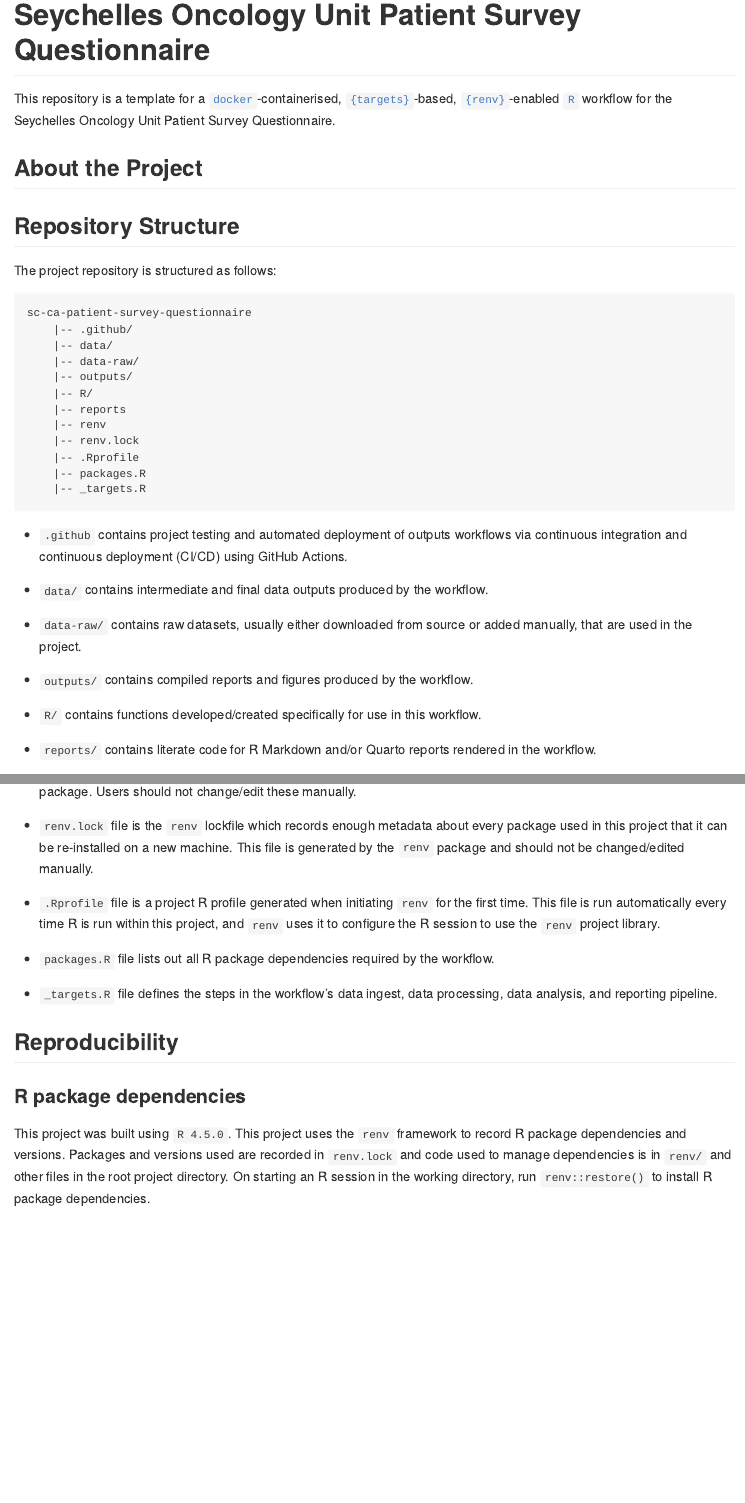
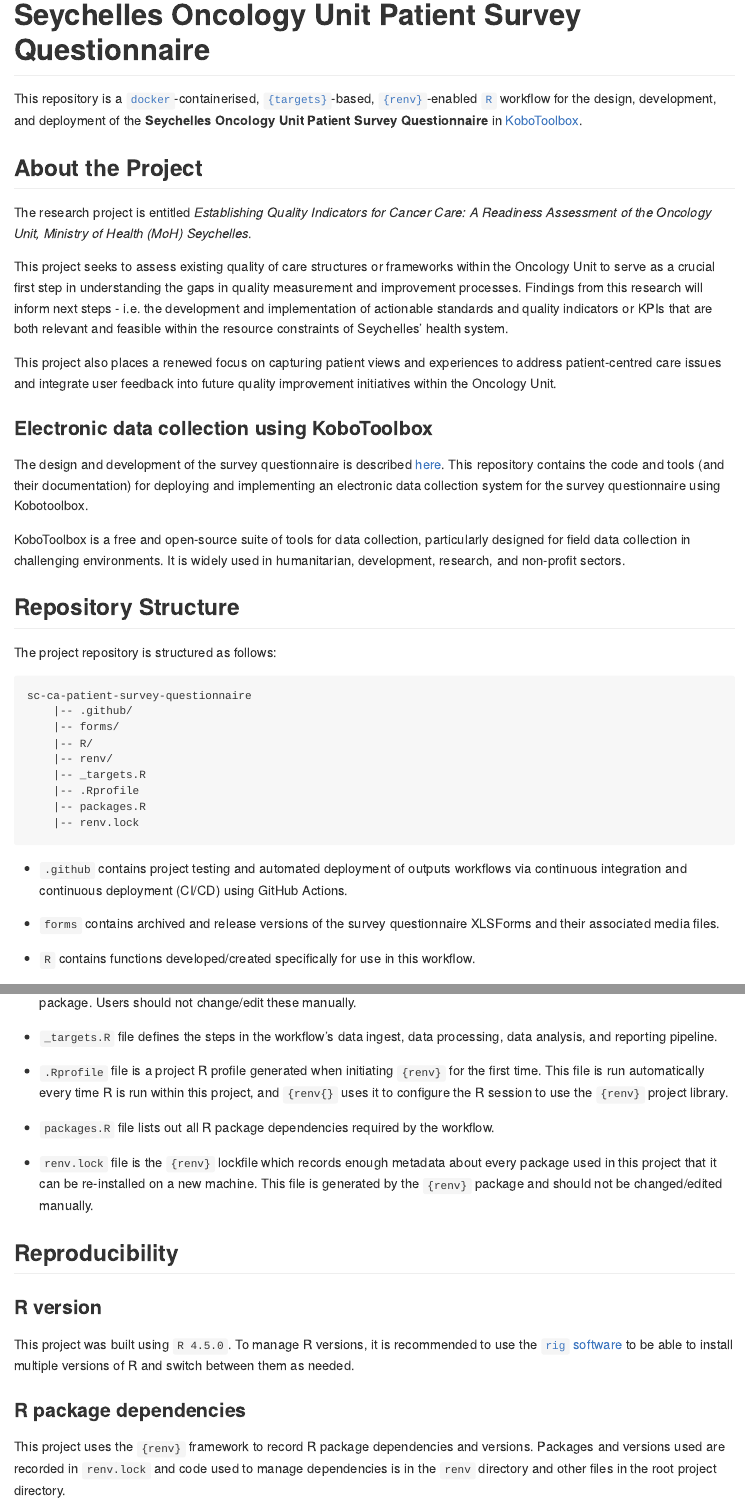
Before and after one commit to OxfordIHTM/sc-ca-patient-survey-questionnaire, an R Markdown document (README.Rmd): the page in a window 1100 px wide, from its top, and a second part further down, joined at a grey line. Rendered offline with R 4.5, knitr and Pandoc, with nearby package versions.

Commit message:
update README and re-structure repo; fix #6; fix #7

````diff
--- a/README.Rmd
+++ b/README.Rmd
@@ -16,11 +16,21 @@ knitr::opts_chunk$set(
 <!-- badges: start -->
 <!-- badges: end -->
 
-This repository is a template for a [`docker`](https://www.docker.com/get-started)-containerised, [`{targets}`](https://docs.ropensci.org/targets/)-based, [`{renv}`](https://rstudio.github.io/renv/articles/renv.html)-enabled [`R`](https://cran.r-project.org/) workflow for the Seychelles Oncology Unit Patient Survey Questionnaire.
+This repository is a [`docker`](https://www.docker.com/get-started)-containerised, [`{targets}`](https://docs.ropensci.org/targets/)-based, [`{renv}`](https://rstudio.github.io/renv/articles/renv.html)-enabled [`R`](https://cran.r-project.org/) workflow for the design, development, and deployment of the **Seychelles Oncology Unit Patient Survey Questionnaire** in [KoboToolbox](https://www.kobotoolbox.org/).
 
 ## About the Project
 
+The research project is entitled *Establishing Quality Indicators for Cancer Care: A Readiness Assessment of the Oncology Unit, Ministry of Health (MoH) Seychelles*.
 
+This project seeks to assess existing quality of care structures or frameworks within the Oncology Unit to serve as a crucial first step in understanding the gaps in quality measurement and improvement processes. Findings from this research will inform next steps - i.e. the development and implementation of actionable standards and quality indicators or KPIs that are both relevant and feasible within the resource constraints of Seychelles’ health system.
+
+This project also places a renewed focus on capturing patient views and experiences to address patient-centred care issues and integrate user feedback into future quality improvement initiatives within the Oncology Unit.
+
+### Electronic data collection using KoboToolbox
+
+The design and development of the survey questionnaire is described [here](https://oxford-ihtm.io/sc-ca-patient-survey-handbook/questionnaire.html). This repository contains the code and tools (and their documentation) for deploying and implementing an electronic data collection system for the survey questionnaire using Kobotoolbox.
+
+KoboToolbox is a free and open-source suite of tools for data collection, particularly designed for field data collection in challenging environments. It is widely used in humanitarian, development, research, and non-profit sectors.
 
 ## Repository Structure
 
@@ -29,26 +39,22 @@ The project repository is structured as follows:
 ```
 sc-ca-patient-survey-questionnaire
     |-- .github/
-    |-- data/
-    |-- data-raw/
-    |-- outputs/
+    |-- forms/
     |-- R/
-    |-- reports
-    |-- renv
-    |-- renv.lock
+    |-- renv/
+    |-- _targets.R
     |-- .Rprofile
     |-- packages.R
-    |-- _targets.R
+    |-- renv.lock
 ```
 
 * `.github` contains project testing and automated deployment of outputs workflows via continuous integration and continuous deployment (CI/CD) using GitHub Actions.
 
-* `data/` contains intermediate and final data outputs produced by the workflow.
+* `forms` contains archived and release versions of the survey questionnaire XLSForms and their associated media files.
 
-* `data-raw/` contains raw datasets, usually either downloaded from source or added manually, that are used in the project.
+* `R` contains functions developed/created specifically for use in this workflow.
 
-* `outputs/` contains compiled reports and figures produced by the workflow.
+* `renv` contains `{renv}` package specific files and directories used by the package for maintaining R package dependencies within the project. The directory `renv/library`, is a library that contains all packages currently used by the project. This directory, and all files and sub-directories within it, are all generated and managed by the `{renv}` package. Users should not change/edit these manually.
 
-* `R/` contains functions developed/created specifically for use in this workflow.
+* `_targets.R` file defines the steps in the workflow's data ingest, data processing, data analysis, and reporting pipeline.
 
-* `reports/` contains literate code for R Markdown and/or Quarto reports rendered in the workflow.
@@ -58,13 +61,15 @@ sc-ca-patient-survey-questionnaire
-* `renv.lock` file is the `renv` lockfile which records enough metadata about every package used in this project that it can be re-installed on a new machine. This file is generated by the `renv` package and should not be changed/edited manually.
-
-* `.Rprofile` file is a project R profile generated when initiating `renv` for the first time. This file is run automatically every time R is run within this project, and `renv` uses it to configure the R session to use the `renv` project library.
+* `.Rprofile` file is a project R profile generated when initiating `{renv}` for the first time. This file is run automatically every time R is run within this project, and `{renv{}` uses it to configure the R session to use the `{renv}` project library.
 
 * `packages.R` file lists out all R package dependencies required by the workflow.
 
-* `_targets.R` file defines the steps in the workflow's data ingest, data processing, data analysis, and reporting pipeline.
+* `renv.lock` file is the `{renv}` lockfile which records enough metadata about every package used in this project that it can be re-installed on a new machine. This file is generated by the `{renv}` package and should not be changed/edited manually.
 
 ## Reproducibility
 
+### R version
+
+This project was built using `R 4.5.0`. To manage R versions, it is recommended to use the [`rig` software](https://github.com/r-lib/rig) to be able to install multiple versions of R and switch between them as needed.
+
 ### R package dependencies
 
-This project was built using `R 4.5.0`. This project uses the `renv` framework to record R package dependencies and versions. Packages and versions used are recorded in `renv.lock` and code used to manage dependencies is in `renv/` and other files in the root project directory. On starting an R session in the working directory, run `renv::restore()` to install R package dependencies.
+This project uses the `{renv}` framework to record R package dependencies and versions. Packages and versions used are recorded in `renv.lock` and code used to manage dependencies is in the `renv` directory and other files in the root project directory.
````
Also changed, not shown: README.md, README.Rmd (58 more changed lines), 4 other files.
